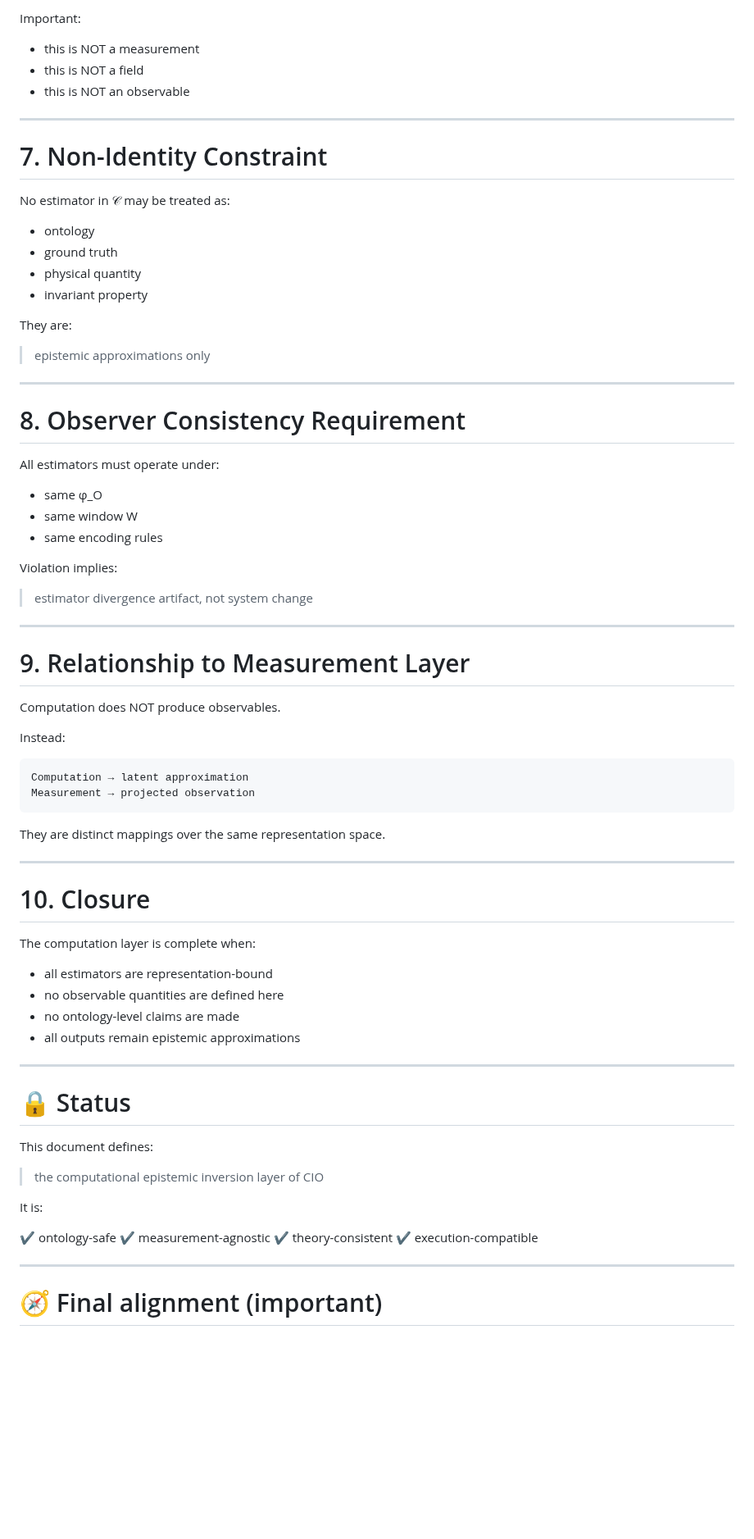
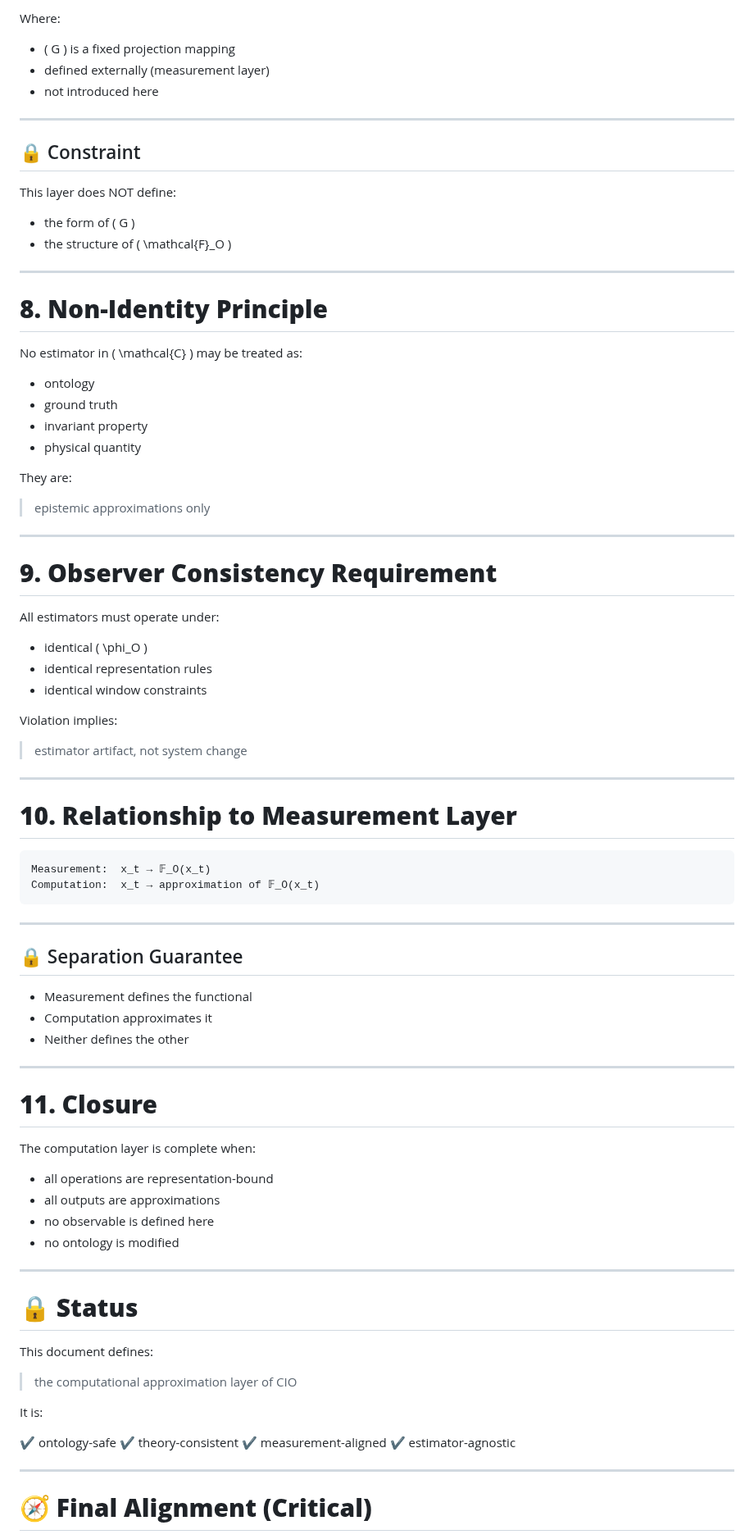
Before and after one commit to algoplexity/algoplexity, a Markdown page: cio-core/2-computation/paper-b-computation.md, the part around one of its changes. Shown at 82% size. Rendered like a GitHub page; blank space fills up the shorter version.

````diff
--- a/cio-core/2-computation/paper-b-computation.md
+++ b/cio-core/2-computation/paper-b-computation.md
@@ -242,20 +166,29 @@ K̂_O(x_t) ≈ structure under observer O constraints
 
-Important:
+Where:
 
-* this is NOT a measurement
-* this is NOT a field
-* this is NOT an observable
+* ( G ) is a fixed projection mapping
+* defined externally (measurement layer)
+* not introduced here
 
 ---
 
-# 7. Non-Identity Constraint
+## 🔒 Constraint
 
-No estimator in 𝒞 may be treated as:
+This layer does NOT define:
+
+* the form of ( G )
+* the structure of ( \mathcal{F}_O )
+
+---
+
+# **8. Non-Identity Principle**
+
+No estimator in ( \mathcal{C} ) may be treated as:
 
 * ontology
 * ground truth
+* invariant property
 * physical quantity
-* invariant property
 
 They are:
 
@@ -263,60 +196,62 @@ They are:
 
 ---
 
-# 8. Observer Consistency Requirement
+# **9. Observer Consistency Requirement**
 
 All estimators must operate under:
 
-* same φ_O
-* same window W
-* same encoding rules
+* identical ( \phi_O )
+* identical representation rules
+* identical window constraints
 
 Violation implies:
 
-> estimator divergence artifact, not system change
+> estimator artifact, not system change
 
 ---
 
-# 9. Relationship to Measurement Layer
-
-Computation does NOT produce observables.
-
-Instead:
+# **10. Relationship to Measurement Layer**
 
 ```text
-Computation → latent approximation
-Measurement → projected observation
+Measurement:  x_t → 𝔽_O(x_t)
+Computation:  x_t → approximation of 𝔽_O(x_t)
 ```
-
-They are distinct mappings over the same representation space.
 
 ---
 
-# 10. Closure
+## 🔒 Separation Guarantee
+
+* Measurement defines the functional
+* Computation approximates it
+* Neither defines the other
+
+---
+
+# **11. Closure**
 
 The computation layer is complete when:
 
-* all estimators are representation-bound
-* no observable quantities are defined here
-* no ontology-level claims are made
-* all outputs remain epistemic approximations
+* all operations are representation-bound
+* all outputs are approximations
+* no observable is defined here
+* no ontology is modified
 
 ---
 
-# 🔒 Status
+# 🔒 **Status**
 
 This document defines:
 
-> the computational epistemic inversion layer of CIO
+> the computational approximation layer of CIO
 
 It is:
 
 ✔ ontology-safe
-✔ measurement-agnostic
 ✔ theory-consistent
-✔ execution-compatible
+✔ measurement-aligned
+✔ estimator-agnostic
 
 ---
 
-# 🧭 Final alignment (important)
+# 🧭 **Final Alignment (Critical)**
 
````
Also changed, not shown: other parts of cio-core/2-computation/paper-b-computation.md (+83 -159 lines).
